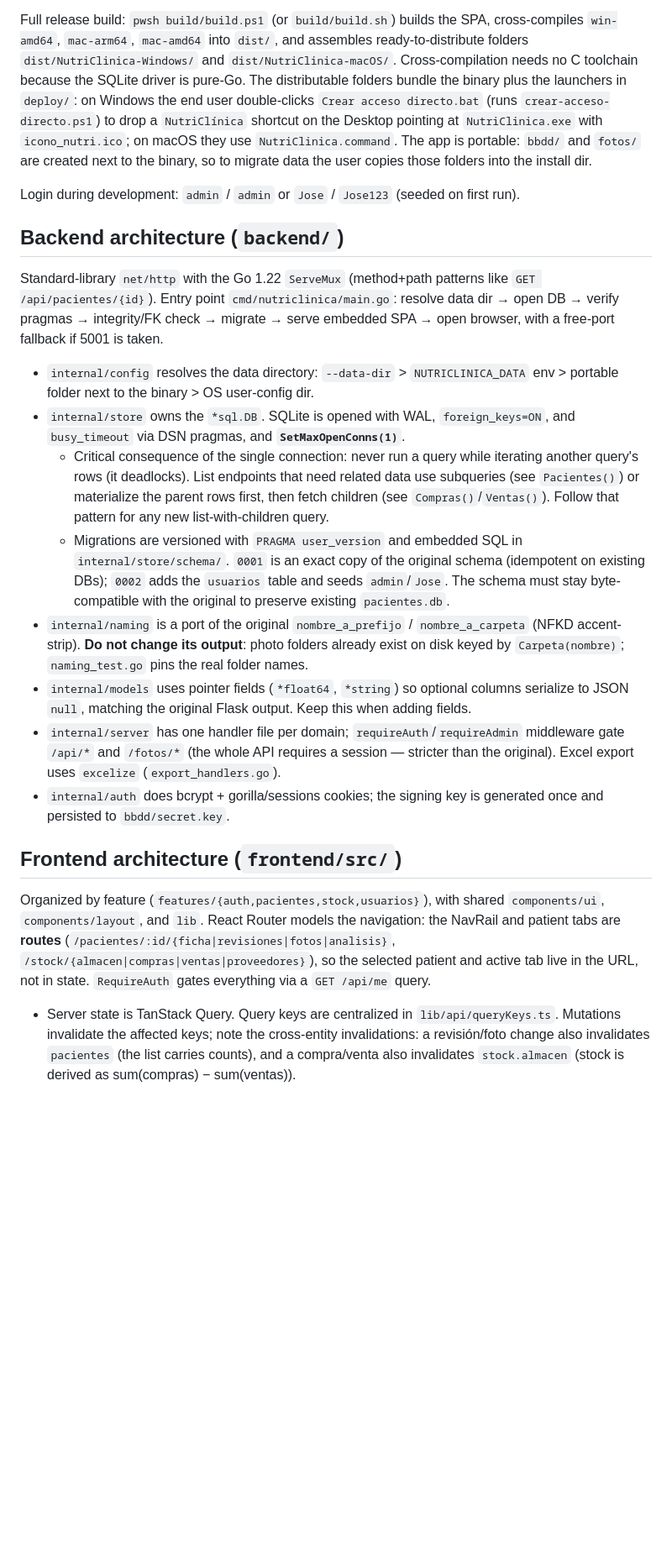
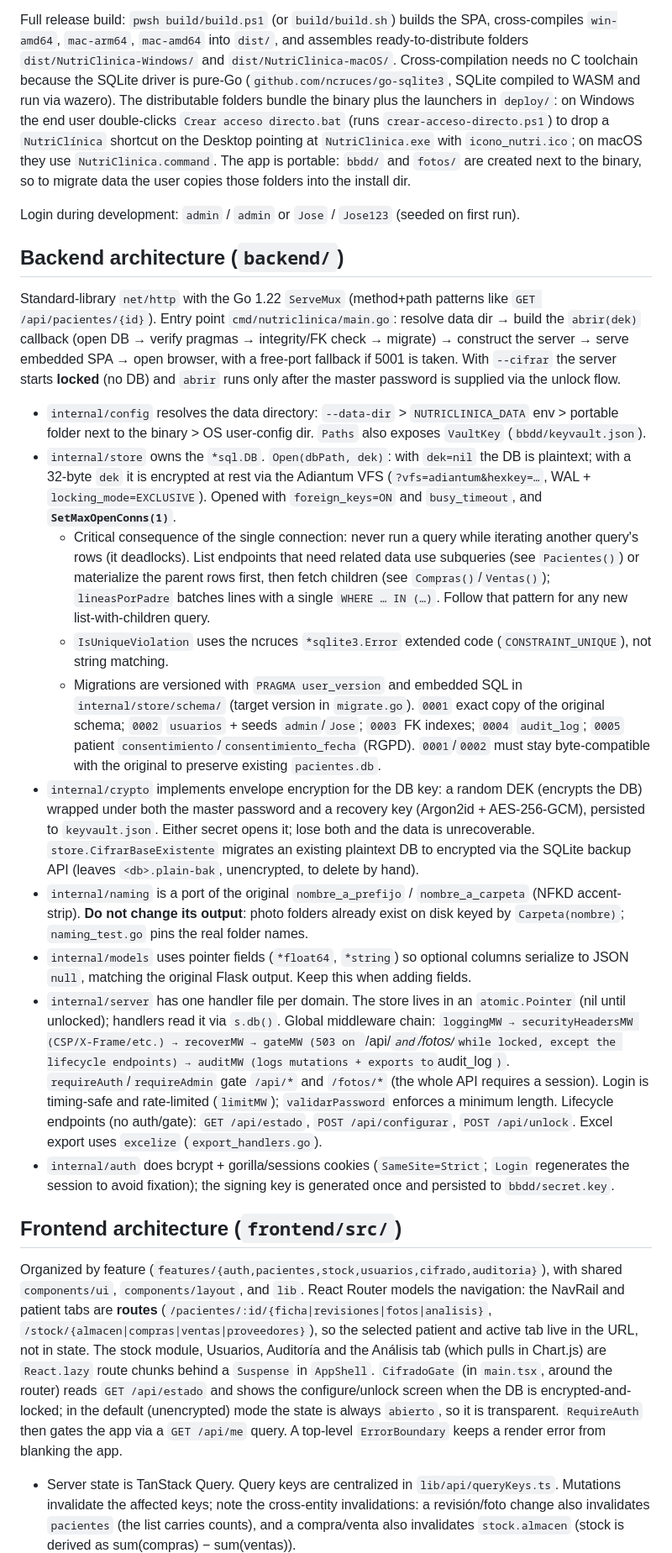
Before and after one commit to rechedev9/nutriclinica-app, a Markdown page: CLAUDE.md, the part around one of its changes. Shown at 84% size. Rendered like a GitHub page; blank space fills up the shorter version.

Commit message:
docs: actualizar CLAUDE.md (driver ncruces, cifrado, migraciones, middleware)
Refleja los cambios de la auditoria: driver SQLite ncruces/go-sqlite3 + cifrado
opcional Adiantum y flag --cifrar; ciclo de vida de desbloqueo (estado/
configurar/unlock, store en puntero atomico, gateMW); internal/crypto (envelope
+ clave de recuperacion); migraciones 0003-0005 (indices FK, audit_log,
consentimiento); cadena de middleware (security headers, rate limit, auditoria);
CifradoGate + rutas lazy en el frontend; y los paquetes con tests.

Co-Authored-By: Claude Opus 4.8 <noreply@anthropic.com>

```diff
--- a/CLAUDE.md
+++ b/CLAUDE.md
@@ -38,7 +38,7 @@ Frontend (from `frontend/`, uses **pnpm**):
 - pnpm gotcha (pnpm 11+): build-script approval lives in `frontend/pnpm-workspace.yaml` (`allowBuilds: esbuild: true`), not in `package.json`.
 
 Full release build: `pwsh build/build.ps1` (or `build/build.sh`) builds the SPA, cross-compiles `win-amd64`, `mac-arm64`, `mac-amd64` into `dist/`, and assembles ready-to-distribute folders `dist/NutriClinica-Windows/` and `dist/NutriClinica-macOS/`.
-Cross-compilation needs no C toolchain because the SQLite driver is pure-Go.
+Cross-compilation needs no C toolchain because the SQLite driver is pure-Go (`github.com/ncruces/go-sqlite3`, SQLite compiled to WASM and run via wazero).
 The distributable folders bundle the binary plus the launchers in `deploy/`: on Windows the end user double-clicks `Crear acceso directo.bat` (runs `crear-acceso-directo.ps1`) to drop a `NutriClínica` shortcut on the Desktop pointing at `NutriClinica.exe` with `icono_nutri.ico`; on macOS they use `NutriClinica.command`. The app is portable: `bbdd/` and `fotos/` are created next to the binary, so to migrate data the user copies those folders into the install dir.
 
 Login during development: `admin` / `admin` or `Jose` / `Jose123` (seeded on first run).
@@ -46,22 +46,23 @@ Login during development: `admin` / `admin` or `Jose` / `Jose123` (seeded on fir
 ## Backend architecture (`backend/`)
 
 Standard-library `net/http` with the Go 1.22 `ServeMux` (method+path patterns like `GET /api/pacientes/{id}`).
-Entry point `cmd/nutriclinica/main.go`: resolve data dir → open DB → verify pragmas → integrity/FK check → migrate → serve embedded SPA → open browser, with a free-port fallback if 5001 is taken.
-
-- `internal/config` resolves the data directory: `--data-dir` > `NUTRICLINICA_DATA` env > portable folder next to the binary > OS user-config dir.
-- `internal/store` owns the `*sql.DB`. SQLite is opened with WAL, `foreign_keys=ON`, and `busy_timeout` via DSN pragmas, and **`SetMaxOpenConns(1)`**.
-  - Critical consequence of the single connection: never run a query while iterating another query's rows (it deadlocks). List endpoints that need related data use subqueries (see `Pacientes()`) or materialize the parent rows first, then fetch children (see `Compras()`/`Ventas()`). Follow that pattern for any new list-with-children query.
-  - Migrations are versioned with `PRAGMA user_version` and embedded SQL in `internal/store/schema/`. `0001` is an exact copy of the original schema (idempotent on existing DBs); `0002` adds the `usuarios` table and seeds `admin`/`Jose`. The schema must stay byte-compatible with the original to preserve existing `pacientes.db`.
+Entry point `cmd/nutriclinica/main.go`: resolve data dir → build the `abrir(dek)` callback (open DB → verify pragmas → integrity/FK check → migrate) → construct the server → serve embedded SPA → open browser, with a free-port fallback if 5001 is taken. With `--cifrar` the server starts **locked** (no DB) and `abrir` runs only after the master password is supplied via the unlock flow.
+- `internal/config` resolves the data directory: `--data-dir` > `NUTRICLINICA_DATA` env > portable folder next to the binary > OS user-config dir. `Paths` also exposes `VaultKey` (`bbdd/keyvault.json`).
+- `internal/store` owns the `*sql.DB`. `Open(dbPath, dek)`: with `dek=nil` the DB is plaintext; with a 32-byte `dek` it is encrypted at rest via the Adiantum VFS (`?vfs=adiantum&hexkey=…`, WAL + `locking_mode=EXCLUSIVE`). Opened with `foreign_keys=ON` and `busy_timeout`, and **`SetMaxOpenConns(1)`**.
+  - Critical consequence of the single connection: never run a query while iterating another query's rows (it deadlocks). List endpoints that need related data use subqueries (see `Pacientes()`) or materialize the parent rows first, then fetch children (see `Compras()`/`Ventas()`); `lineasPorPadre` batches lines with a single `WHERE … IN (…)`. Follow that pattern for any new list-with-children query.
+  - `IsUniqueViolation` uses the ncruces `*sqlite3.Error` extended code (`CONSTRAINT_UNIQUE`), not string matching.
+  - Migrations are versioned with `PRAGMA user_version` and embedded SQL in `internal/store/schema/` (target version in `migrate.go`). `0001` exact copy of the original schema; `0002` `usuarios` + seeds `admin`/`Jose`; `0003` FK indexes; `0004` `audit_log`; `0005` patient `consentimiento`/`consentimiento_fecha` (RGPD). `0001`/`0002` must stay byte-compatible with the original to preserve existing `pacientes.db`.
+- `internal/crypto` implements envelope encryption for the DB key: a random DEK (encrypts the DB) wrapped under both the master password and a recovery key (Argon2id + AES-256-GCM), persisted to `keyvault.json`. Either secret opens it; lose both and the data is unrecoverable. `store.CifrarBaseExistente` migrates an existing plaintext DB to encrypted via the SQLite backup API (leaves `<db>.plain-bak`, unencrypted, to delete by hand).
 - `internal/naming` is a port of the original `nombre_a_prefijo` / `nombre_a_carpeta` (NFKD accent-strip). **Do not change its output**: photo folders already exist on disk keyed by `Carpeta(nombre)`; `naming_test.go` pins the real folder names.
 - `internal/models` uses pointer fields (`*float64`, `*string`) so optional columns serialize to JSON `null`, matching the original Flask output. Keep this when adding fields.
-- `internal/server` has one handler file per domain; `requireAuth`/`requireAdmin` middleware gate `/api/*` and `/fotos/*` (the whole API requires a session — stricter than the original). Excel export uses `excelize` (`export_handlers.go`).
-- `internal/auth` does bcrypt + gorilla/sessions cookies; the signing key is generated once and persisted to `bbdd/secret.key`.
+- `internal/server` has one handler file per domain. The store lives in an `atomic.Pointer` (nil until unlocked); handlers read it via `s.db()`. Global middleware chain: `loggingMW → securityHeadersMW (CSP/X-Frame/etc.) → recoverMW → gateMW (503 on `/api/*` and `/fotos/*` while locked, except the lifecycle endpoints) → auditMW (logs mutations + exports to `audit_log`)`. `requireAuth`/`requireAdmin` gate `/api/*` and `/fotos/*` (the whole API requires a session). Login is timing-safe and rate-limited (`limitMW`); `validarPassword` enforces a minimum length. Lifecycle endpoints (no auth/gate): `GET /api/estado`, `POST /api/configurar`, `POST /api/unlock`. Excel export uses `excelize` (`export_handlers.go`).
+- `internal/auth` does bcrypt + gorilla/sessions cookies (`SameSite=Strict`; `Login` regenerates the session to avoid fixation); the signing key is generated once and persisted to `bbdd/secret.key`.
 
 ## Frontend architecture (`frontend/src/`)
 
-Organized by feature (`features/{auth,pacientes,stock,usuarios}`), with shared `components/ui`, `components/layout`, and `lib`.
-React Router models the navigation: the NavRail and patient tabs are **routes** (`/pacientes/:id/{ficha|revisiones|fotos|analisis}`, `/stock/{almacen|compras|ventas|proveedores}`), so the selected patient and active tab live in the URL, not in state.
-`RequireAuth` gates everything via a `GET /api/me` query.
+Organized by feature (`features/{auth,pacientes,stock,usuarios,cifrado,auditoria}`), with shared `components/ui`, `components/layout`, and `lib`.
+React Router models the navigation: the NavRail and patient tabs are **routes** (`/pacientes/:id/{ficha|revisiones|fotos|analisis}`, `/stock/{almacen|compras|ventas|proveedores}`), so the selected patient and active tab live in the URL, not in state. The stock module, Usuarios, Auditoría and the Análisis tab (which pulls in Chart.js) are `React.lazy` route chunks behind a `Suspense` in `AppShell`.
+`CifradoGate` (in `main.tsx`, around the router) reads `GET /api/estado` and shows the configure/unlock screen when the DB is encrypted-and-locked; in the default (unencrypted) mode the state is always `abierto`, so it is transparent. `RequireAuth` then gates the app via a `GET /api/me` query. A top-level `ErrorBoundary` keeps a render error from blanking the app.
 
 - Server state is TanStack Query. Query keys are centralized in `lib/api/queryKeys.ts`. Mutations invalidate the affected keys; note the cross-entity invalidations: a revisión/foto change also invalidates `pacientes` (the list carries counts), and a compra/venta also invalidates `stock.almacen` (stock is derived as sum(compras) − sum(ventas)).
 - All HTTP goes through `lib/api/client.ts` (`credentials: 'include'`); photo upload uses raw `FormData`. Excel/PDF are downloads triggered by navigation (`lib/api/downloads.ts` / `window.print()`).
```
Also changed, not shown: other parts of CLAUDE.md (+2 -2 lines).
